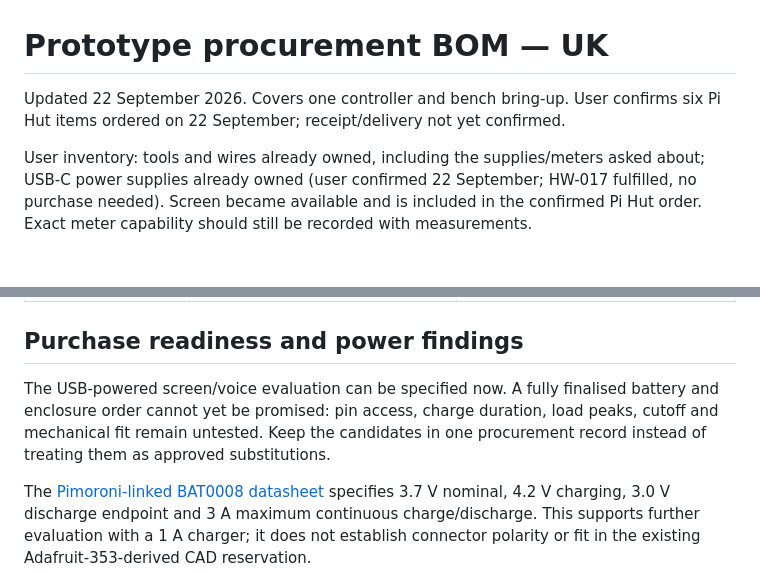
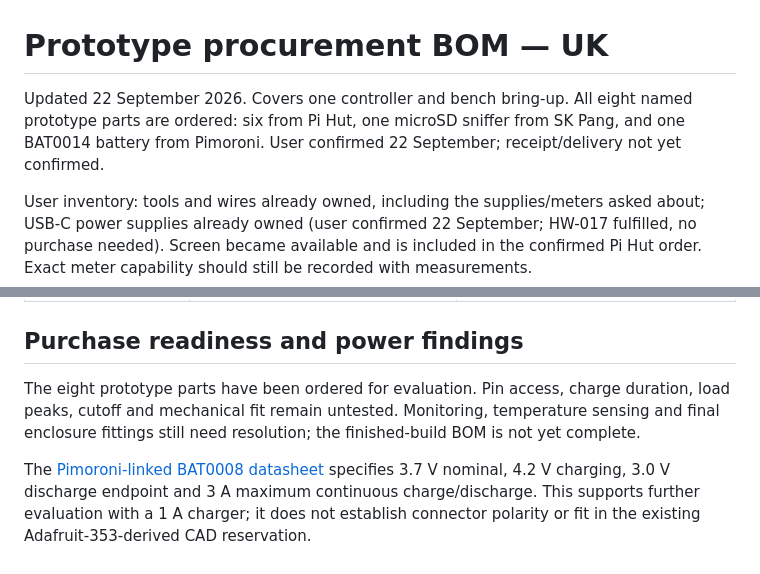
Before and after one commit to LeweeLewee/NDX2-Controller, a Markdown page: docs/hardware/prototype-shopping-list.md, 2 parts joined by grey strips. Drawn GitHub-style; blank space fills up the shorter version.

```diff
--- a/docs/hardware/prototype-shopping-list.md
+++ b/docs/hardware/prototype-shopping-list.md
@@ -1,5 +1,5 @@
 # Prototype procurement BOM — UK
-Updated 22 September 2026. Covers one controller and bench bring-up. User confirms six Pi Hut items ordered on 22 September; receipt/delivery not yet confirmed.
+Updated 22 September 2026. Covers one controller and bench bring-up. All eight named prototype parts are ordered: six from Pi Hut, one microSD sniffer from SK Pang, and one BAT0014 battery from Pimoroni. User confirmed 22 September; receipt/delivery not yet confirmed.
 
 User inventory: tools and wires already owned, including the supplies/meters asked about; USB-C power supplies already owned (user confirmed 22 September; HW-017 fulfilled, no purchase needed). Screen became available and is included in the confirmed Pi Hut order. Exact meter capability should still be recorded with measurements.
 
@@ -50,7 +50,7 @@ Owned wires/tools are not automatic proof that all specialised connectors and me
 
 ## Purchase readiness and power findings
 
-The USB-powered screen/voice evaluation can be specified now. A fully finalised battery and enclosure order cannot yet be promised: pin access, charge duration, load peaks, cutoff and mechanical fit remain untested. Keep the candidates in one procurement record instead of treating them as approved substitutions.
+The eight prototype parts have been ordered for evaluation. Pin access, charge duration, load peaks, cutoff and mechanical fit remain untested. Monitoring, temperature sensing and final enclosure fittings still need resolution; the finished-build BOM is not yet complete.
 
 The [Pimoroni-linked BAT0008 datasheet](https://cdn.shopify.com/s/files/1/0174/1800/files/PKcell_ICR18650_6600mAh_Final.pdf) specifies 3.7 V nominal, 4.2 V charging, 3.0 V discharge endpoint and 3 A maximum continuous charge/discharge. This supports further evaluation with a 1 A charger; it does not establish connector polarity or fit in the existing Adafruit-353-derived CAD reservation.
 
```
Also changed, not shown: docs/hardware/bom.md (+21 -5 lines).
